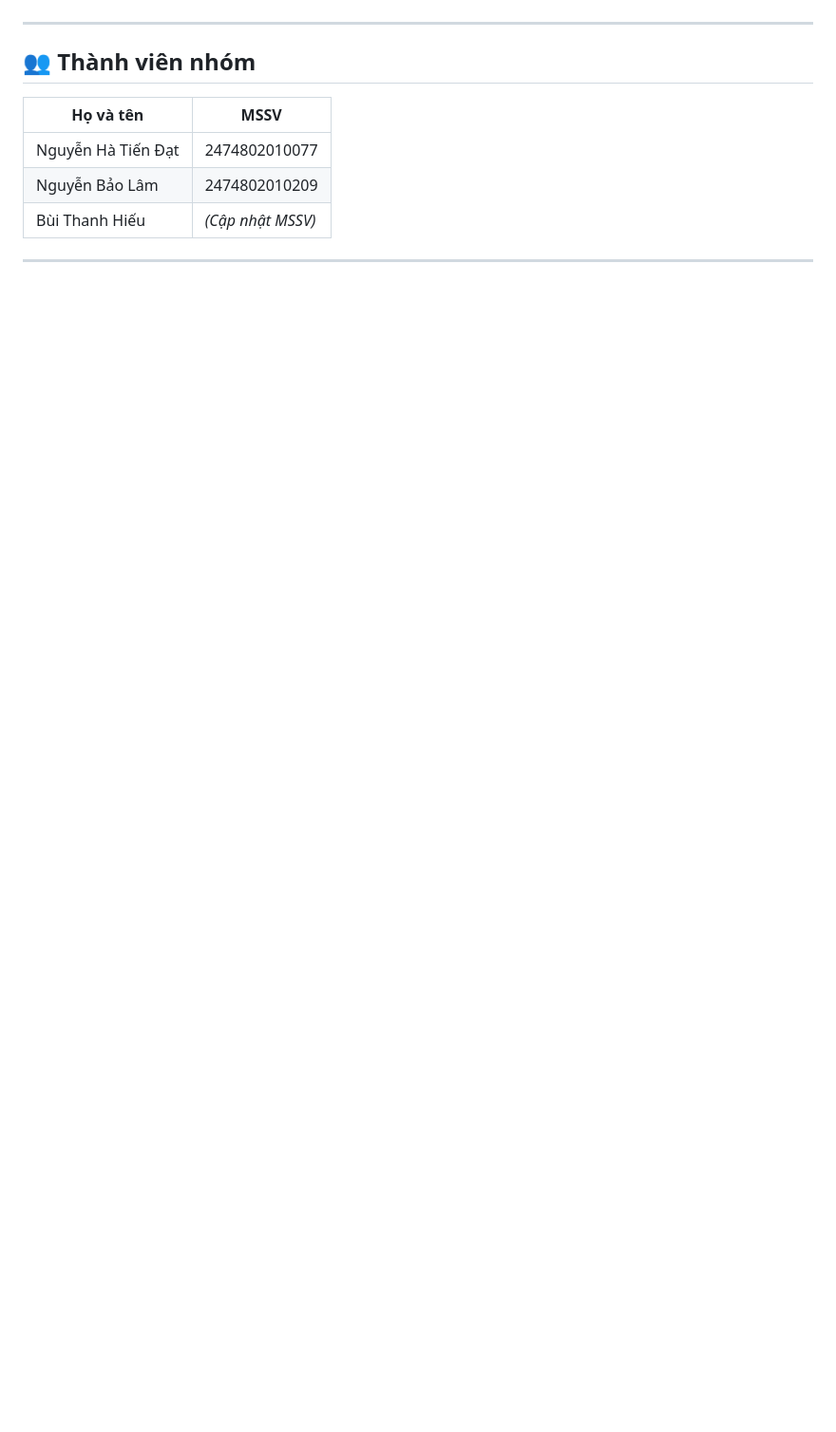
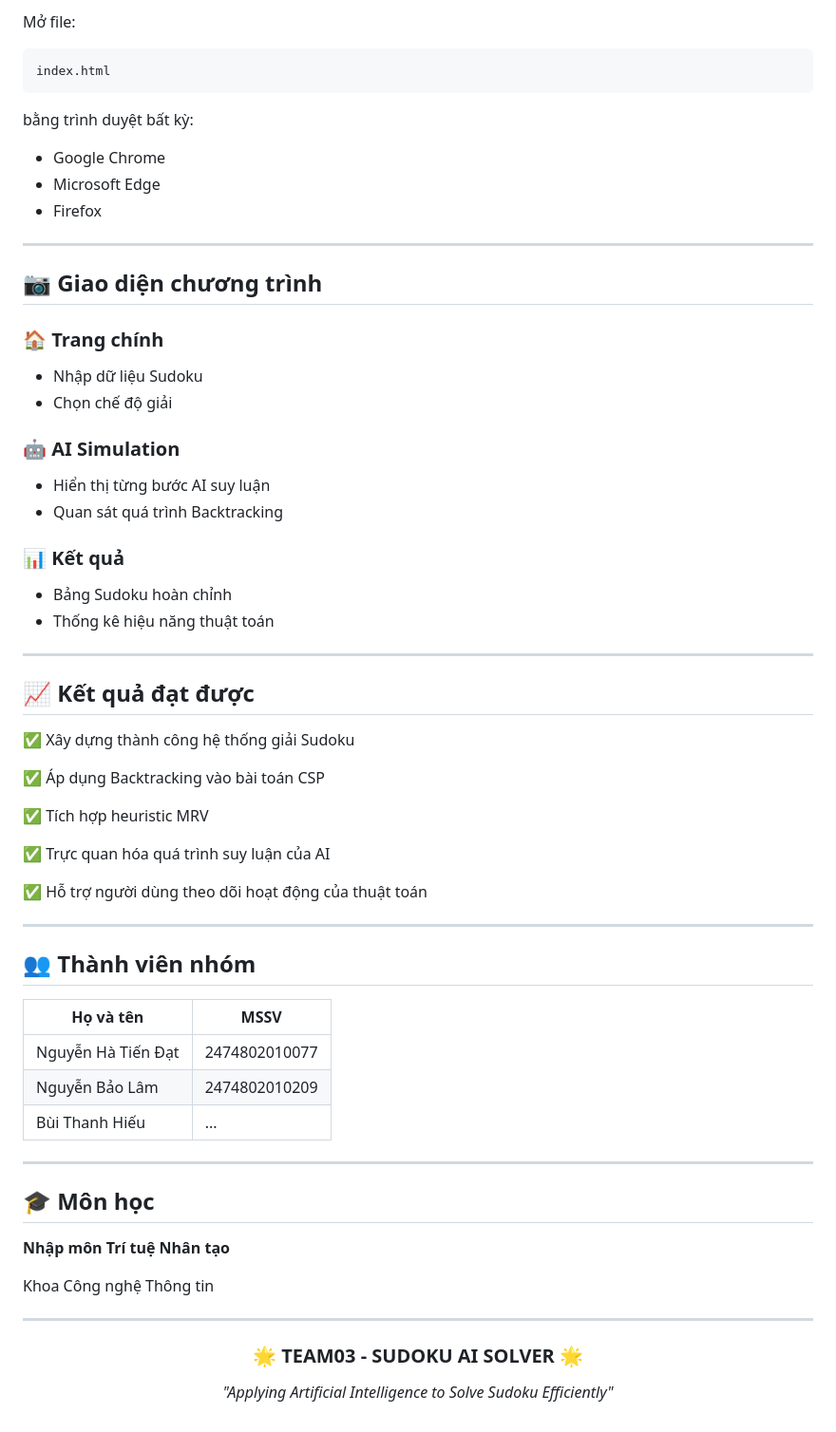
Before and after one commit to thanhhhiu/sudoku_ai_backtracking, a Markdown page: README.md, the part around one of its changes. Shown at 95% size. Rendered like a GitHub page; blank space fills up the shorter version.

````diff
--- a/README.md
+++ b/README.md
@@ -131,12 +176,71 @@ Sudoku-AI/
+Mở file:
+
+```text
+index.html
+```
+
+bằng trình duyệt bất kỳ:
+
+* Google Chrome
+* Microsoft Edge
+* Firefox
+
+---
+
+## 📷 Giao diện chương trình
+
+### 🏠 Trang chính
+
+* Nhập dữ liệu Sudoku
+* Chọn chế độ giải
+
+### 🤖 AI Simulation
+
+* Hiển thị từng bước AI suy luận
+* Quan sát quá trình Backtracking
+
+### 📊 Kết quả
+
+* Bảng Sudoku hoàn chỉnh
+* Thống kê hiệu năng thuật toán
+
+---
+
+## 📈 Kết quả đạt được
+
+✅ Xây dựng thành công hệ thống giải Sudoku
+
+✅ Áp dụng Backtracking vào bài toán CSP
+
+✅ Tích hợp heuristic MRV
+
+✅ Trực quan hóa quá trình suy luận của AI
+
+✅ Hỗ trợ người dùng theo dõi hoạt động của thuật toán
 
 ---
 
 ## 👥 Thành viên nhóm
 
-| Họ và tên          | MSSV              |
-| ------------------ | ----------------- |
-| Nguyễn Hà Tiến Đạt | 2474802010077     |
-| Nguyễn Bảo Lâm     | 2474802010209     |
-| Bùi Thanh Hiếu     | *(Cập nhật MSSV)* |
+| Họ và tên          | MSSV          |
+| ------------------ | ------------- |
+| Nguyễn Hà Tiến Đạt | 2474802010077 |
+| Nguyễn Bảo Lâm     | 2474802010209 |
+| Bùi Thanh Hiếu     | ...           |
 
 ---
+
+## 🎓 Môn học
+
+**Nhập môn Trí tuệ Nhân tạo**
+
+Khoa Công nghệ Thông tin
+
+---
+
+<div align="center">
+
+### 🌟 TEAM03 - SUDOKU AI SOLVER 🌟
+
+*"Applying Artificial Intelligence to Solve Sudoku Efficiently"*
+
````
Also changed, not shown: other parts of README.md (+118 -72 lines).
